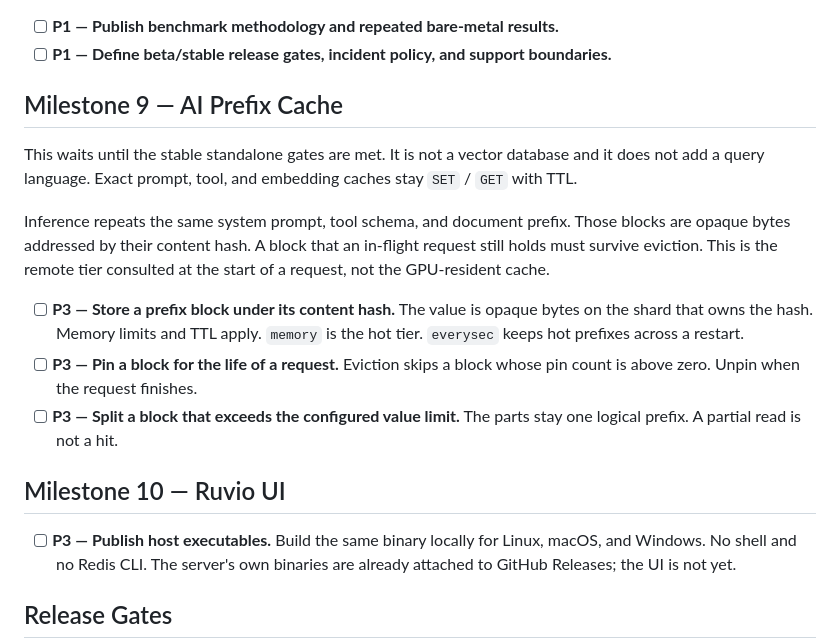
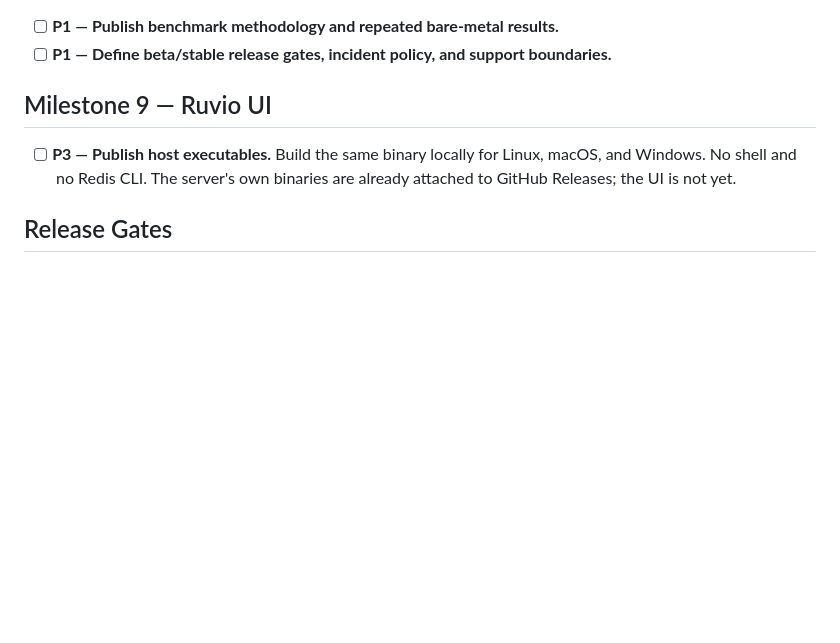
Before and after one commit to ertugrulakdag/ruvio, a Markdown page: docs/ROADMAP.md, the part around the change. Drawn GitHub-style; blank space fills up the shorter version.

Commit message:
Drop the AI prefix cache from the roadmap
It is not planned. The Ruvio UI milestone takes its number.

Co-Authored-By: Claude Opus 5.5 (1M context) <noreply@anthropic.com>
Claude-Session: https://claude.ai/code/session_011M9d8bDezyWfuqCiWzUqhM

```diff
--- a/docs/ROADMAP.md
+++ b/docs/ROADMAP.md
@@ -329,26 +329,7 @@ slows a command or raises RSS for the same data does not land.
 - [ ] **P1 — Define beta/stable release gates, incident policy, and support
   boundaries.**
 
-## Milestone 9 — AI Prefix Cache
-
-This waits until the stable standalone gates are met. It is not a vector
-database and it does not add a query language. Exact prompt, tool, and
-embedding caches stay `SET` / `GET` with TTL.
-
-Inference repeats the same system prompt, tool schema, and document prefix.
-Those blocks are opaque bytes addressed by their content hash. A block that
-an in-flight request still holds must survive eviction. This is the remote
-tier consulted at the start of a request, not the GPU-resident cache.
-
-- [ ] **P3 — Store a prefix block under its content hash.** The value is
-  opaque bytes on the shard that owns the hash. Memory limits and TTL apply.
-  `memory` is the hot tier. `everysec` keeps hot prefixes across a restart.
-- [ ] **P3 — Pin a block for the life of a request.** Eviction skips a block
-  whose pin count is above zero. Unpin when the request finishes.
-- [ ] **P3 — Split a block that exceeds the configured value limit.** The
-  parts stay one logical prefix. A partial read is not a hit.
-
-## Milestone 10 — Ruvio UI
+## Milestone 9 — Ruvio UI
 
 - [ ] **P3 — Publish host executables.** Build the same binary locally for
   Linux, macOS, and Windows. No shell and no Redis CLI. The server's own
```
